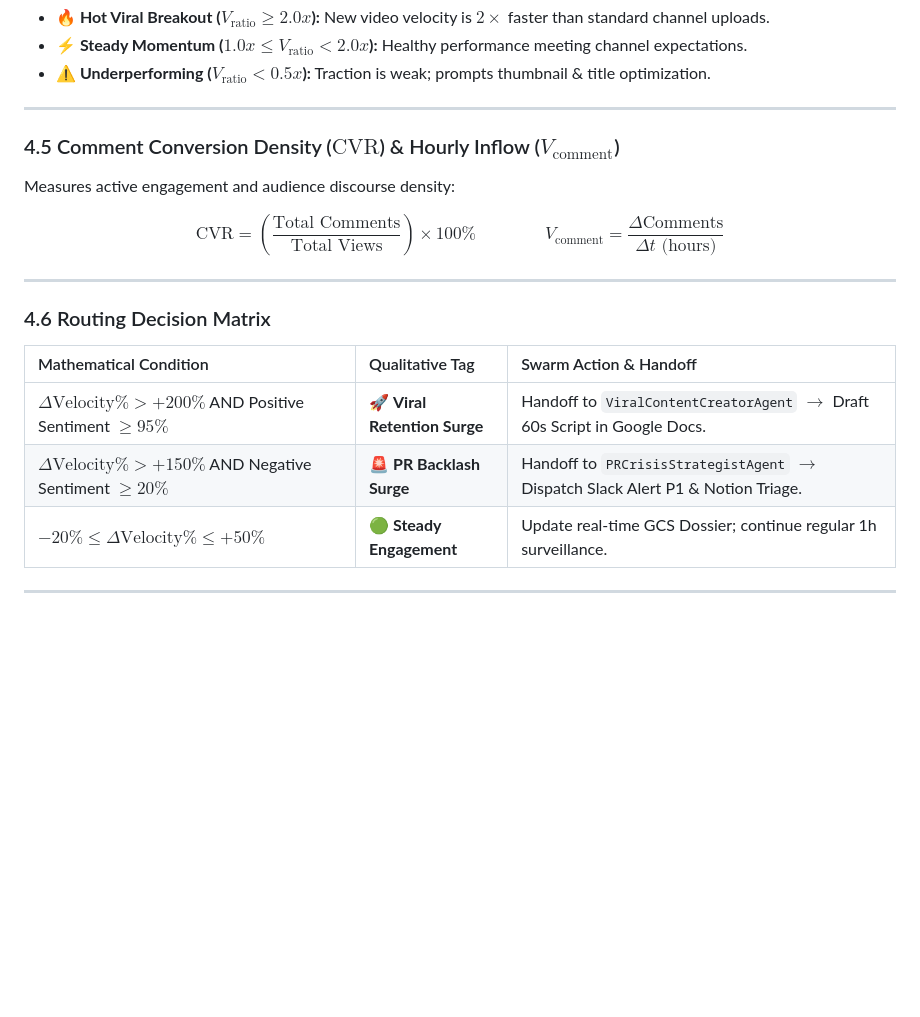
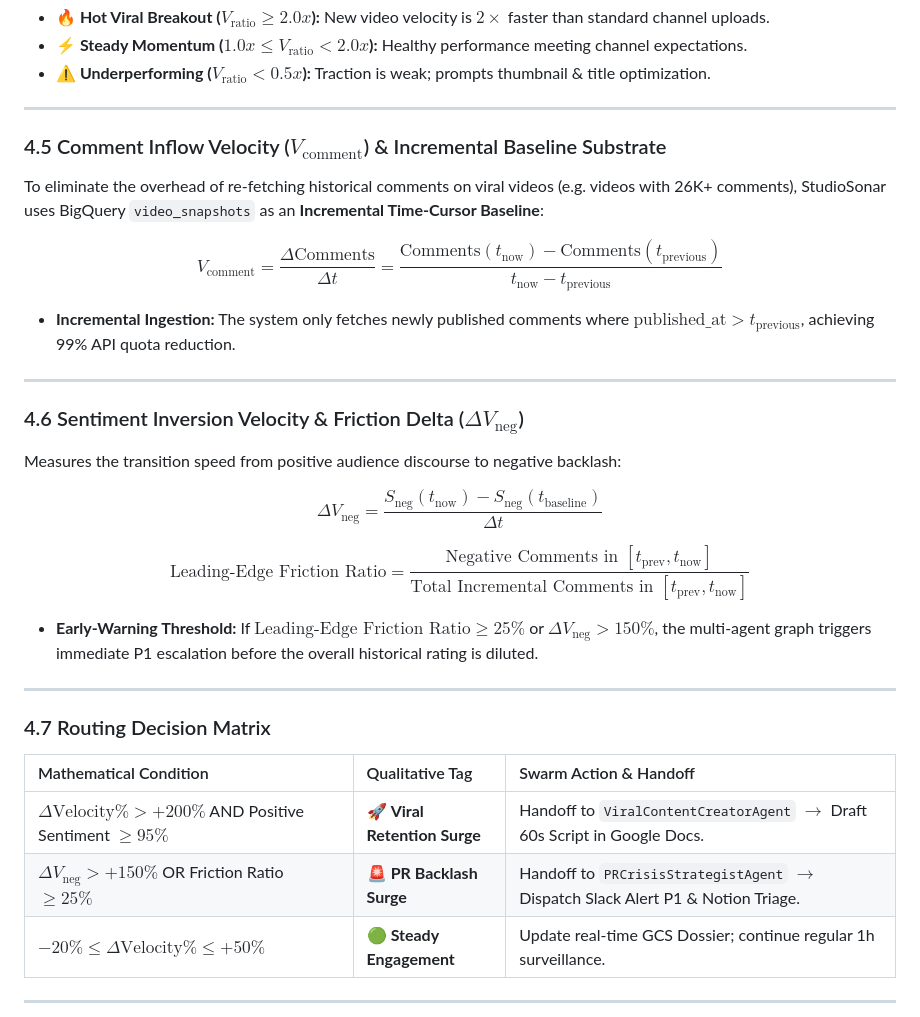
Before and after one commit to duynguyendang/studio-sonar, a Markdown page: docs/architecture.md, the part around the change. GitHub-like rendering; blank space fills up the shorter version.

Commit message:
docs: formalize Sentiment Inversion Velocity and Incremental Baseline formulas in architecture.md Section 4

```diff
--- a/docs/architecture.md
+++ b/docs/architecture.md
@@ -259,19 +259,32 @@ $$V_{\text{ratio}} = \frac{V_{\text{new, 24h}}}{V_{\text{baseline}}}$$
 
 ---
 
-### 4.5 Comment Conversion Density ($\text{CVR}$) & Hourly Inflow ($V_{\text{comment}}$)
-Measures active engagement and audience discourse density:
+### 4.5 Comment Inflow Velocity ($V_{\text{comment}}$) & Incremental Baseline Substrate
+To eliminate the overhead of re-fetching historical comments on viral videos (e.g. videos with 26K+ comments), StudioSonar uses BigQuery `video_snapshots` as an **Incremental Time-Cursor Baseline**:
 
-$$\text{CVR} = \left( \frac{\text{Total Comments}}{\text{Total Views}} \right) \times 100\% \qquad\qquad V_{\text{comment}} = \frac{\Delta \text{Comments}}{\Delta t \text{ (hours)}}$$
+$$V_{\text{comment}} = \frac{\Delta \text{Comments}}{\Delta t} = \frac{\text{Comments}(t_{\text{now}}) - \text{Comments}(t_{\text{previous}})}{t_{\text{now}} - t_{\text{previous}}}$$
+
+* **Incremental Ingestion:** The system only fetches newly published comments where $\text{published\_at} > t_{\text{previous}}$, achieving 99% API quota reduction.
 
 ---
 
-### 4.6 Routing Decision Matrix
+### 4.6 Sentiment Inversion Velocity & Friction Delta ($\Delta V_{\text{neg}}$)
+Measures the transition speed from positive audience discourse to negative backlash:
+
+$$\Delta V_{\text{neg}} = \frac{S_{\text{neg}}(t_{\text{now}}) - S_{\text{neg}}(t_{\text{baseline}})}{\Delta t}$$
+
+$$\text{Leading-Edge Friction Ratio} = \frac{\text{Negative Comments in } [t_{\text{prev}}, t_{\text{now}}]}{\text{Total Incremental Comments in } [t_{\text{prev}}, t_{\text{now}}]}$$
+
+* **Early-Warning Threshold:** If $\text{Leading-Edge Friction Ratio} \ge 25\%$ or $\Delta V_{\text{neg}} > 150\%$, the multi-agent graph triggers immediate P1 escalation before the overall historical rating is diluted.
+
+---
+
+### 4.7 Routing Decision Matrix
 
 | Mathematical Condition | Qualitative Tag | Swarm Action & Handoff |
 | :--- | :--- | :--- |
 | $\Delta \text{Velocity} \% > +200\%$ AND Positive Sentiment $\ge 95\%$ | 🚀 **Viral Retention Surge** | Handoff to `ViralContentCreatorAgent` $\to$ Draft 60s Script in Google Docs. |
-| $\Delta \text{Velocity} \% > +150\%$ AND Negative Sentiment $\ge 20\%$ | 🚨 **PR Backlash Surge** | Handoff to `PRCrisisStrategistAgent` $\to$ Dispatch Slack Alert P1 & Notion Triage. |
+| $\Delta V_{\text{neg}} > +150\%$ OR Friction Ratio $\ge 25\%$ | 🚨 **PR Backlash Surge** | Handoff to `PRCrisisStrategistAgent` $\to$ Dispatch Slack Alert P1 & Notion Triage. |
 | $-20\% \le \Delta \text{Velocity} \% \le +50\%$ | 🟢 **Steady Engagement** | Update real-time GCS Dossier; continue regular 1h surveillance. |
 
 ---
```
